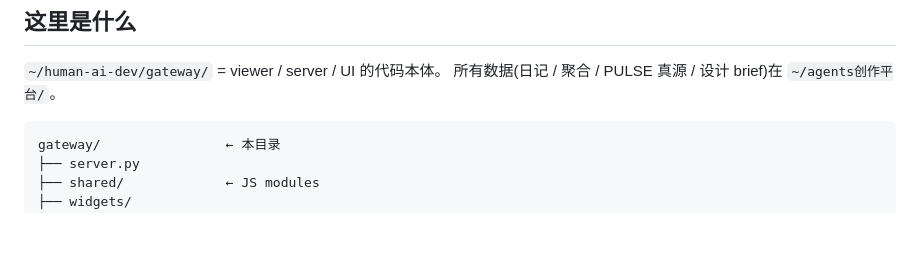
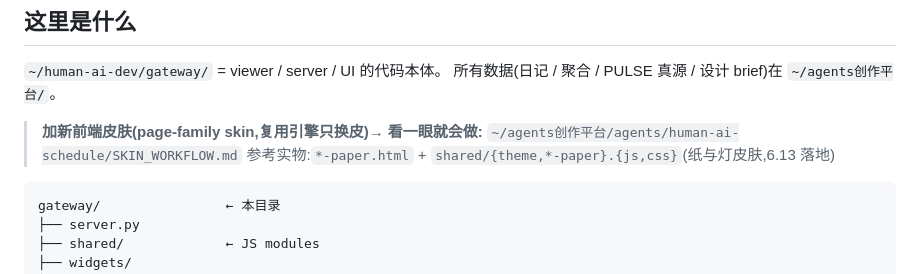
Before and after one commit to Huangleyang125207/human-ai-gateway, a Markdown page: CLAUDE.md, the part around the change. Rendered like a GitHub page; blank space fills up the shorter version.

Commit message:
docs: 加新前端皮肤 workflow 指针(渐进式披露 → SKIN_WORKFLOW.md)

````diff
--- a/CLAUDE.md
+++ b/CLAUDE.md
@@ -16,6 +16,10 @@
 
 `~/human-ai-dev/gateway/` = viewer / server / UI 的代码本体。
 所有数据(日记 / 聚合 / PULSE 真源 / 设计 brief)在 `~/agents创作平台/`。
+
+> **加新前端皮肤(page-family skin,复用引擎只换皮)→ 看一眼就会做:**
+> `~/agents创作平台/agents/human-ai-schedule/SKIN_WORKFLOW.md`
+> 参考实物:`*-paper.html` + `shared/{theme,*-paper}.{js,css}`(纸与灯皮肤,6.13 落地)
 
 ```
 gateway/                ← 本目录
````
